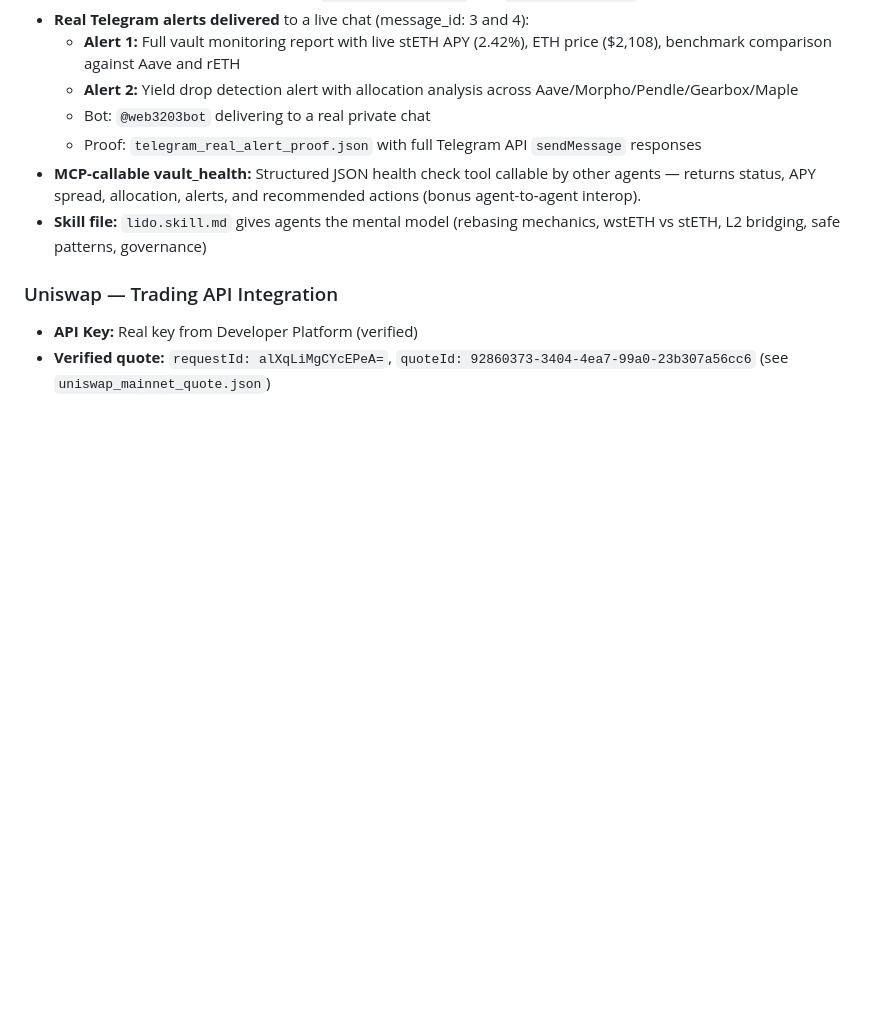
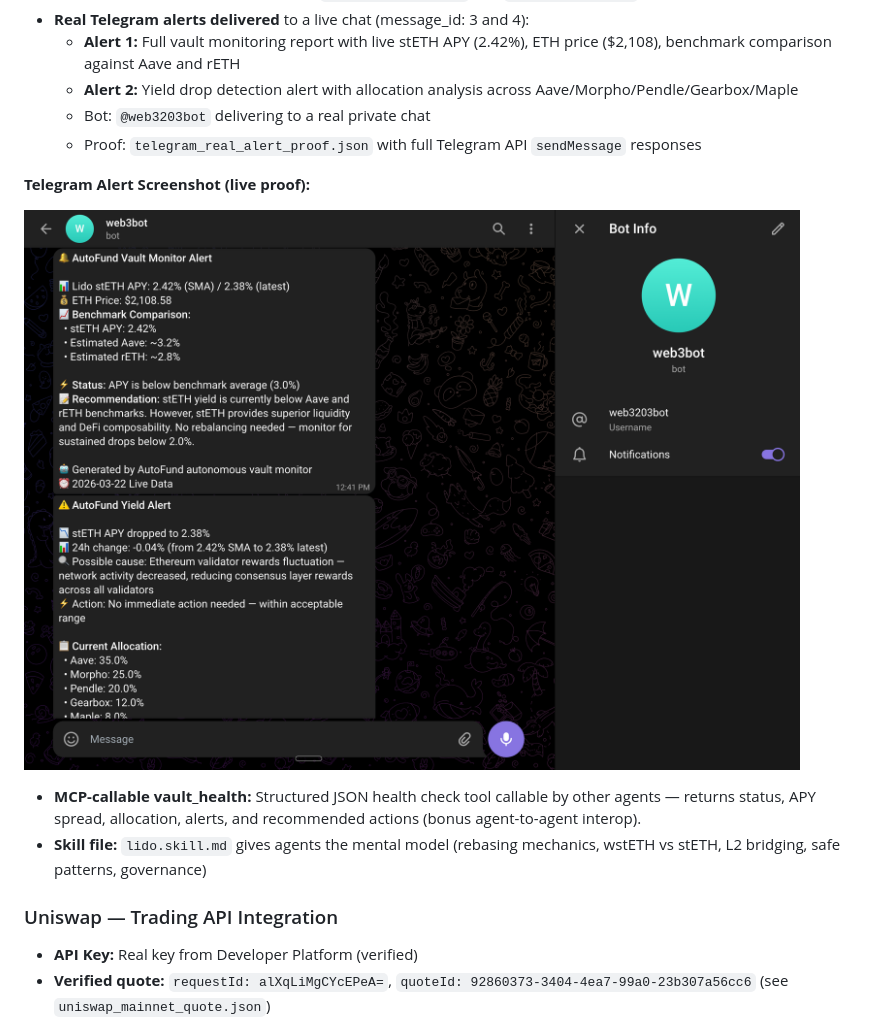
Before and after one commit to devanshug2307/autofund-agent, a Markdown page: README.md, the part around the change. Rendered like a GitHub page; pictures changed too: telegram_alert_screenshot.png (added); blank space fills up the shorter version.

Commit message:
Add Telegram alert screenshot proof for Vault Monitor track
Real alerts delivered to @web3203bot showing:
- Live stETH APY (2.42%), ETH price ($2,108), benchmark comparison
- Yield drop detection with allocation analysis

Co-Authored-By: Claude Opus 4.6 (1M context) <noreply@anthropic.com>

```diff
--- a/README.md
+++ b/README.md
@@ -157,6 +157,11 @@ Every integration below was tested against real APIs — no mocks, no stubs. Pro
   - **Alert 2:** Yield drop detection alert with allocation analysis across Aave/Morpho/Pendle/Gearbox/Maple
   - Bot: `@web3203bot` delivering to a real private chat
   - Proof: `telegram_real_alert_proof.json` with full Telegram API `sendMessage` responses
+
+**Telegram Alert Screenshot (live proof):**
+
+![AutoFund Vault Monitor - Real Telegram Alerts](telegram_alert_screenshot.png)
+
 - **MCP-callable vault_health:** Structured JSON health check tool callable by other agents — returns status, APY spread, allocation, alerts, and recommended actions (bonus agent-to-agent interop).
 - **Skill file:** `lido.skill.md` gives agents the mental model (rebasing mechanics, wstETH vs stETH, L2 bridging, safe patterns, governance)
 
```
